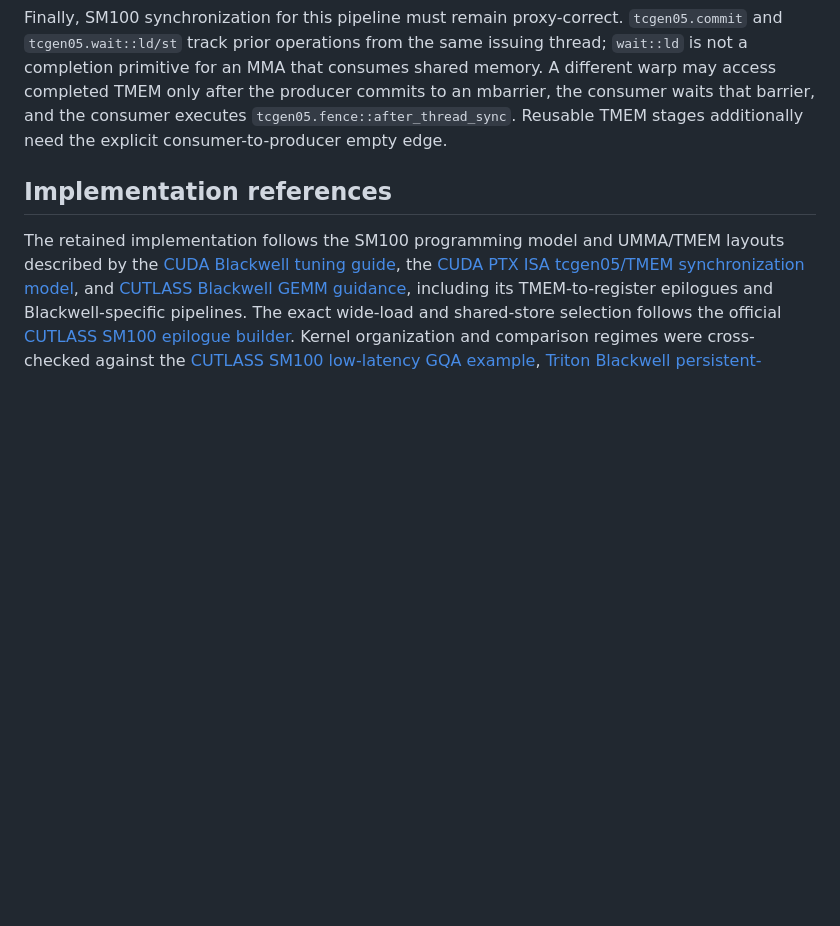
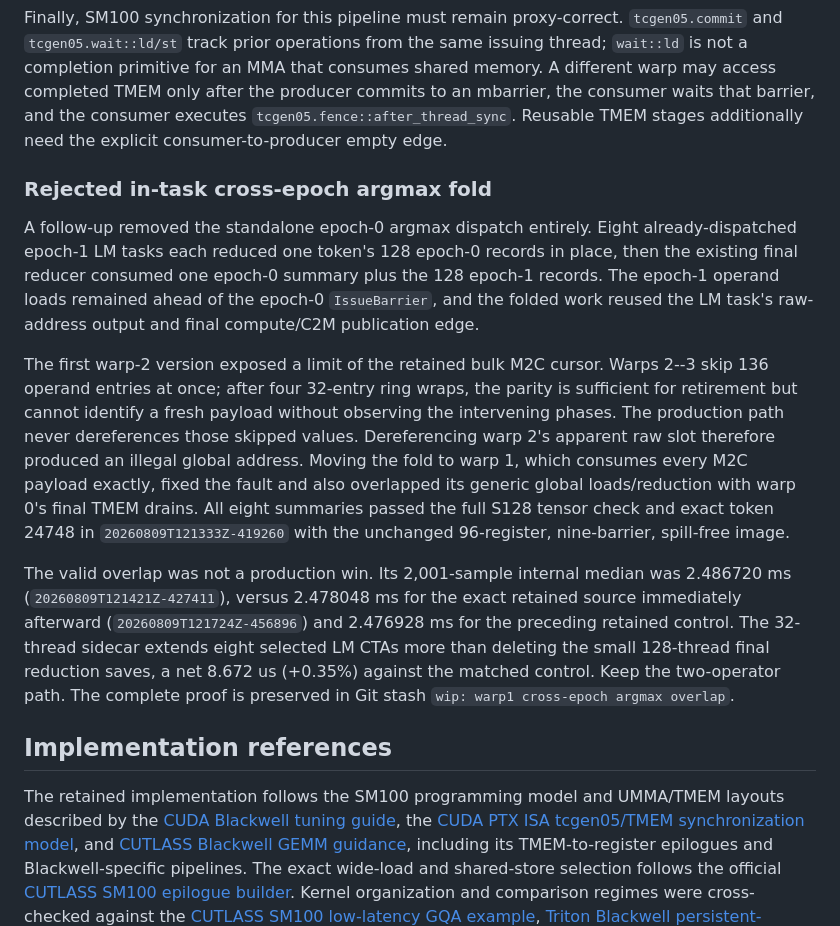
Before and after one commit to vdcores/vdcores, a Markdown page: benchmarks/README-blackwell.md, the part around the change. Drawn GitHub-style; blank space fills up the shorter version.

Commit message:
docs: record cross-epoch argmax overlap proof

```diff
--- a/benchmarks/README-blackwell.md
+++ b/benchmarks/README-blackwell.md
@@ -2385,6 +2385,36 @@ after the producer commits to an mbarrier, the consumer waits that barrier,
 and the consumer executes `tcgen05.fence::after_thread_sync`.  Reusable TMEM
 stages additionally need the explicit consumer-to-producer empty edge.
 
+### Rejected in-task cross-epoch argmax fold
+
+A follow-up removed the standalone epoch-0 argmax dispatch entirely.  Eight
+already-dispatched epoch-1 LM tasks each reduced one token's 128 epoch-0
+records in place, then the existing final reducer consumed one epoch-0
+summary plus the 128 epoch-1 records.  The epoch-1 operand loads remained
+ahead of the epoch-0 `IssueBarrier`, and the folded work reused the LM task's
+raw-address output and final compute/C2M publication edge.
+
+The first warp-2 version exposed a limit of the retained bulk M2C cursor.
+Warps 2--3 skip 136 operand entries at once; after four 32-entry ring wraps,
+the parity is sufficient for retirement but cannot identify a fresh payload
+without observing the intervening phases.  The production path never
+dereferences those skipped values.  Dereferencing warp 2's apparent raw slot
+therefore produced an illegal global address.  Moving the fold to warp 1,
+which consumes every M2C payload exactly, fixed the fault and also overlapped
+its generic global loads/reduction with warp 0's final TMEM drains.  All eight
+summaries passed the full S128 tensor check and exact token 24748 in
+`20260809T121333Z-419260` with the unchanged 96-register, nine-barrier,
+spill-free image.
+
+The valid overlap was not a production win.  Its 2,001-sample internal median
+was 2.486720 ms (`20260809T121421Z-427411`), versus 2.478048 ms for the exact
+retained source immediately afterward (`20260809T121724Z-456896`) and
+2.476928 ms for the preceding retained control.  The 32-thread sidecar
+extends eight selected LM CTAs more than deleting the small 128-thread final
+reduction saves, a net 8.672 us (+0.35%) against the matched control.  Keep
+the two-operator path.  The complete proof is preserved in Git stash
+`wip: warp1 cross-epoch argmax overlap`.
+
 ## Implementation references
 
 The retained implementation follows the SM100 programming model and UMMA/TMEM
```
Also changed, not shown: 1 other file.
